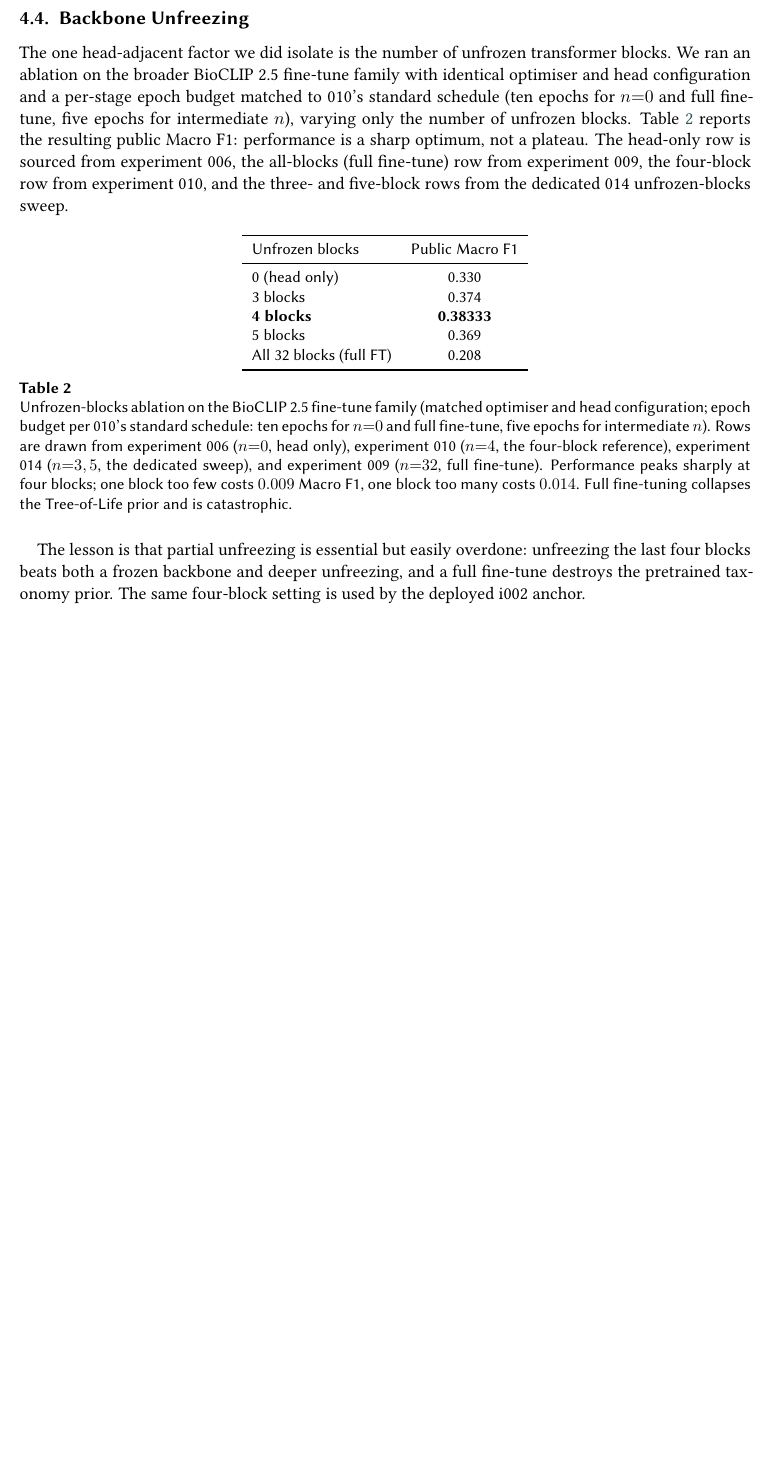
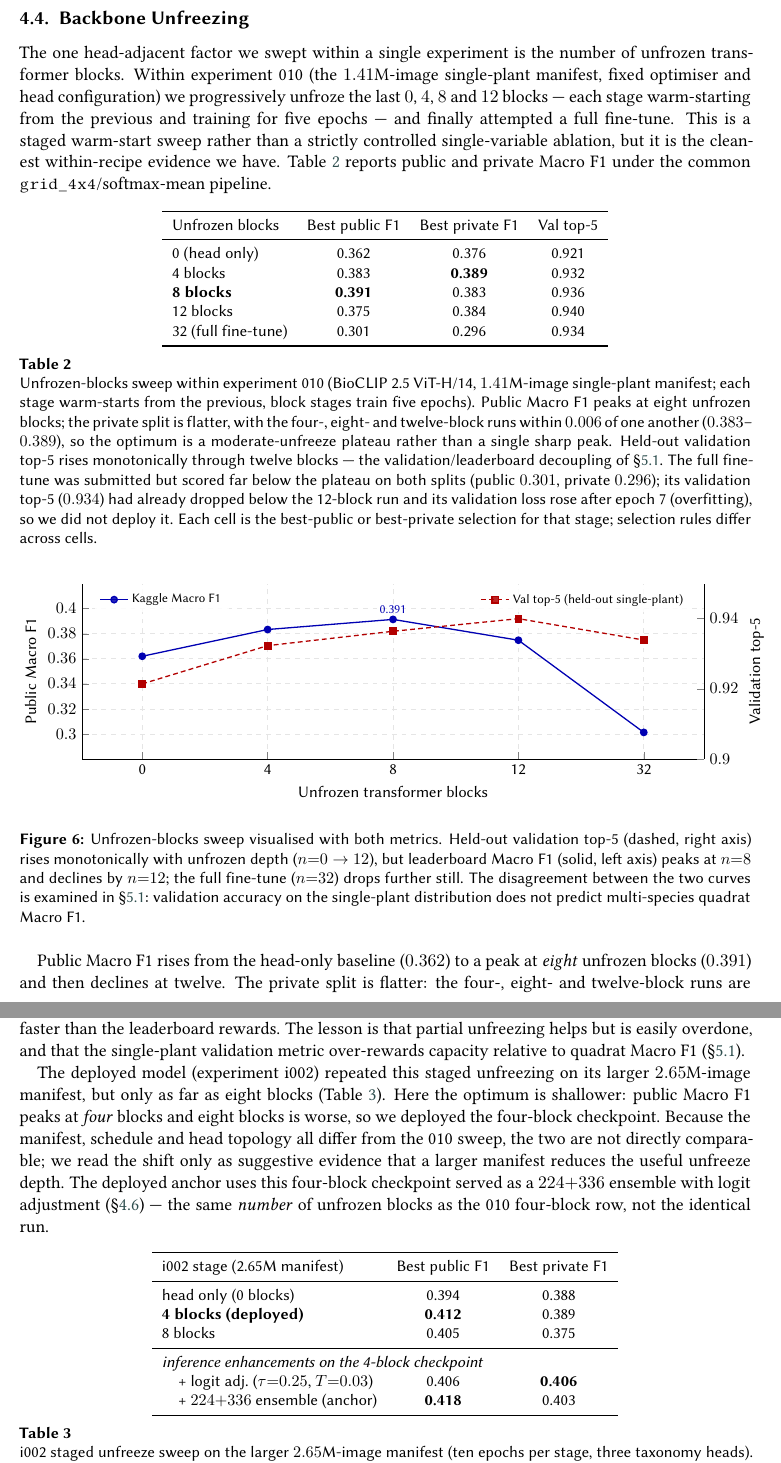
Before and after one commit to arm-wision/arm-wision.github.io, a LaTeX document (report/main.tex, which reads report/figures/unfreeze_sweep.tex, report/sections/experiments.tex): part of page 10 of 28 before the commit and two parts of pages 10 and 11 of 29 after it, the two joined at a grey line, cut so that both start at the same text, the shorter picture padded with empty space. Compiled offline with pdfLaTeX; a LaTeX package or settings file that is missing is left out.

Commit message:
Update unfreeze blocks

```diff
--- a/report/figures/unfreeze_sweep.tex
+++ b/report/figures/unfreeze_sweep.tex
@@ -5,3 +6,6 @@
       width=0.95\linewidth, height=5.4cm,
       xlabel={Unfrozen transformer blocks},
       ylabel={Public Macro F1},
+      ymin=0.28, ymax=0.42,
+      ytick={0.30,0.32,0.34,0.36,0.38,0.40},
+      symbolic x coords={0, 4, 8, 12, 32},
@@ -21,17 +22,17 @@
                     text opacity=1},
     ]
     \addplot+[mark=*, color=blue!70!black, mark options={fill=blue!70!black}]
-      coordinates {(0,0.33000) (3,0.37455) (4,0.38333) (5,0.36919) (32,0.20777)};
+      coordinates {(0,0.36197) (4,0.38333) (8,0.39140) (12,0.37479) (32,0.30118)};
     \addlegendentry{Kaggle Macro F1}
     \node[anchor=south, font=\scriptsize, color=blue!70!black]
-      at (axis cs:4,0.38333) {0.383};
+      at (axis cs:8,0.39140) {0.391};
   \end{axis}
   \begin{axis}[
       width=0.95\linewidth, height=5.4cm,
-      ymin=0.65, ymax=0.96,
-      ytick={0.70,0.80,0.90},
+      ymin=0.90, ymax=0.95,
+      ytick={0.90,0.92,0.94},
       ylabel={Validation top-5},
-      symbolic x coords={0, 3, 4, 5, 32},
+      symbolic x coords={0, 4, 8, 12, 32},
       xtick=\empty,
       axis y line*=right,
       axis x line=none,
@@ -43,7 +44,7 @@
                     text opacity=1},
     ]
     \addplot+[mark=square*, color=red!70!black, mark options={fill=red!70!black, solid}]
-      coordinates {(0,0.9180) (3,0.9320) (4,0.9323) (5,0.9327) (32,0.6800)};
+      coordinates {(0,0.9214) (4,0.9323) (8,0.9364) (12,0.9400) (32,0.9339)};
     \addlegendentry{Val top-5 (held-out single-plant)}
   \end{axis}
 \end{tikzpicture}
--- a/report/sections/experiments.tex
+++ b/report/sections/experiments.tex
@@ -67,36 +67,77 @@ separately (\S\ref{sec:head_repr}).
 \subsection{Backbone Unfreezing}
 \label{sec:blocks_ablation}
 
-The one head-adjacent factor we did isolate is the number of unfrozen transformer blocks. We
-ran an ablation on the broader BioCLIP~2.5 fine-tune family with identical optimiser and head
-configuration and a per-stage epoch budget matched to 010's standard schedule (ten epochs for
-$n{=}0$ and full fine-tune, five epochs for intermediate $n$), varying only the number of
-unfrozen blocks. Table~\ref{tab:blocks} reports the resulting public Macro F1: performance is a
-sharp optimum, not a plateau. The head-only row is sourced from experiment 006, the all-blocks
-(full fine-tune) row from experiment 009, the four-block row from experiment 010, and the three-
-and five-block rows from the dedicated 014 unfrozen-blocks sweep.
+The one head-adjacent factor we swept within a single experiment is the number of unfrozen
+transformer blocks. Within experiment~010 (the $1.41$M-image single-plant manifest, fixed optimiser
+and head configuration) we progressively unfroze the last $0$, $4$, $8$ and $12$ blocks --- each
+stage warm-starting from the previous and training for five epochs --- and finally attempted a full
+fine-tune. This is a staged warm-start sweep rather than a strictly controlled single-variable
+ablation, but it is the cleanest within-recipe evidence we have. Table~\ref{tab:blocks} reports
+public and private Macro F1 under the common \texttt{grid\_4x4}/softmax-mean pipeline.
 
 \begin{table}[ht]
   \centering
   \small
-  \begin{tabular}{lc}
+  \begin{tabular}{lccc}
     \toprule
-    Unfrozen blocks & Public Macro F1 \\
+    Unfrozen blocks & Best public F1 & Best private F1 & Val top-5 \\
     \midrule
-    0 (head only) & 0.330 \\
-    3 blocks & 0.374 \\
-    \textbf{4 blocks} & \textbf{0.38333} \\
-    5 blocks & 0.369 \\
-    All 32 blocks (full FT) & 0.208 \\
+    0 (head only)        & 0.362 & 0.376 & 0.921 \\
+    4 blocks             & 0.383 & \textbf{0.389} & 0.932 \\
+    \textbf{8 blocks}    & \textbf{0.391} & 0.383 & 0.936 \\
+    12 blocks            & 0.375 & 0.384 & 0.940 \\
+    32 (full fine-tune)  & 0.301 & 0.296 & 0.934 \\
     \bottomrule
   \end{tabular}
-  \caption{Unfrozen-blocks ablation on the BioCLIP~2.5 fine-tune family (matched optimiser and head configuration; epoch budget per 010's standard schedule: ten epochs for $n{=}0$ and full fine-tune, five epochs for intermediate $n$). Rows are drawn from experiment 006 ($n{=}0$, head only), experiment 010 ($n{=}4$, the four-block reference), experiment 014 ($n{=}3, 5$, the dedicated sweep), and experiment 009 ($n{=}32$, full fine-tune). Performance peaks sharply at four blocks; one block too few costs $0.009$ Macro F1, one block too many costs $0.014$. Full fine-tuning collapses the Tree-of-Life prior and is catastrophic.}
+  \caption{Unfrozen-blocks sweep within experiment~010 (BioCLIP~2.5 ViT-H/14, $1.41$M-image single-plant manifest; each stage warm-starts from the previous, block stages train five epochs). Public Macro F1 peaks at eight unfrozen blocks; the private split is flatter, with the four-, eight- and twelve-block runs within $0.006$ of one another ($0.383$--$0.389$), so the optimum is a moderate-unfreeze plateau rather than a single sharp peak. Held-out validation top-5 rises monotonically through twelve blocks --- the validation/leaderboard decoupling of \S\ref{sec:val_lb}. The full fine-tune was submitted but scored far below the plateau on both splits (public $0.301$, private $0.296$); its validation top-5 ($0.934$) had already dropped below the 12-block run and its validation loss rose after epoch~7 (overfitting), so we did not deploy it. Each cell is the best-public or best-private selection for that stage; selection rules differ across cells.}
   \label{tab:blocks}
 \end{table}
 
-The lesson is that partial unfreezing is essential but easily overdone: unfreezing the last
-four blocks beats both a frozen backbone and deeper unfreezing, and a full fine-tune destroys
-the pretrained taxonomy prior. The same four-block setting is used by the deployed i002 anchor.
+\begin{figure}[!htbp]
+  \centering
+  \input{figures/unfreeze_sweep}
+  \caption{Unfrozen-blocks sweep visualised with both metrics. Held-out validation top-5 (dashed, right axis) rises monotonically with unfrozen depth ($n{=}0\rightarrow12$), but leaderboard Macro F1 (solid, left axis) peaks at $n{=}8$ and declines by $n{=}12$; the full fine-tune ($n{=}32$) drops further still. The disagreement between the two curves is examined in \S\ref{sec:val_lb}: validation accuracy on the single-plant distribution does not predict multi-species quadrat Macro F1.}
+  \label{fig:unfreeze_sweep}
+\end{figure}
+
+Public Macro F1 rises from the head-only baseline ($0.362$) to a peak at \emph{eight} unfrozen
+blocks ($0.391$) and then declines at twelve. The private split is flatter: the four-, eight- and
+twelve-block runs are statistically indistinguishable ($0.383$--$0.389$), so the takeaway is a
+moderate-unfreeze optimum rather than a single sharp peak. Both observations hold even though
+held-out validation top-5 keeps rising monotonically with depth. The full fine-tune performs
+substantially worse on both splits ($0.301$ public, $0.296$ private): unfreezing the entire backbone
+trades the pretrained representation for single-plant fit faster than the leaderboard rewards. The
+lesson is that partial unfreezing helps but is easily overdone, and that the single-plant validation
+metric over-rewards capacity relative to quadrat Macro F1 (\S\ref{sec:val_lb}).
+
+The deployed model (experiment~i002) repeated this staged unfreezing on its larger $2.65$M-image
+manifest, but only as far as eight blocks (Table~\ref{tab:blocks_i002}). Here the optimum is
+shallower: public Macro F1 peaks at \emph{four} blocks and eight blocks is worse, so we deployed the
+four-block checkpoint. Because the manifest, schedule and head topology all differ from the 010
+sweep, the two are not directly comparable; we read the shift only as suggestive evidence that a
+larger manifest reduces the useful unfreeze depth. The deployed anchor uses this four-block
+checkpoint served as a $224{+}336$ ensemble with logit adjustment (\S\ref{sec:infer_ablations}) ---
+the same \emph{number} of unfrozen blocks as the 010 four-block row, not the identical run.
+
+\begin{table}[ht]
+  \centering
+  \small
+  \begin{tabular}{lcc}
+    \toprule
+    i002 stage (2.65M manifest) & Best public F1 & Best private F1 \\
+    \midrule
+    head only (0 blocks)         & 0.394 & 0.388 \\
+    \textbf{4 blocks (deployed)} & \textbf{0.412} & 0.389 \\
+    8 blocks                     & 0.405 & 0.375 \\
+    \midrule
+    \multicolumn{3}{l}{\emph{inference enhancements on the 4-block checkpoint}}\\
+    \quad + logit adj.\ ($\tau{=}0.25$, $T{=}0.03$) & 0.406 & \textbf{0.406} \\
+    \quad + $224{+}336$ ensemble (anchor)            & \textbf{0.418} & 0.403 \\
+    \bottomrule
+  \end{tabular}
+  \caption{i002 staged unfreeze sweep on the larger $2.65$M-image manifest (ten epochs per stage, three taxonomy heads). Unlike the 010 sweep, public Macro F1 peaks at \emph{four} blocks and eight blocks is worse, so the four-block checkpoint was deployed; the larger manifest already makes the head-only baseline strong ($0.394$). This sweep is partial (no twelve-block or full-fine-tune run) and is \emph{not} directly comparable to the 010 sweep, which differs in manifest, schedule and head topology. The bottom rows show the logit-adjustment and resolution-ensemble inference steps that produce the deployed anchor (\S\ref{sec:infer_ablations}).}
+  \label{tab:blocks_i002}
+\end{table}
 
 \subsection{Tile Aggregation}
 \label{sec:tile_aggregation}
```
Also changed, not shown: report/figures/unfreeze_sweep.tex (8 more changed lines), report/sections/experiments.tex (2 more changed lines).
